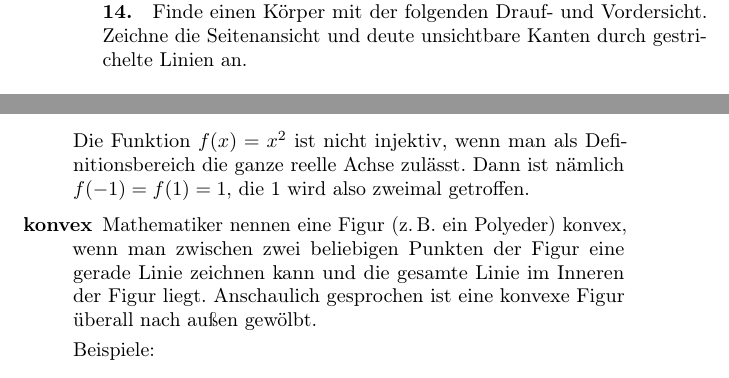
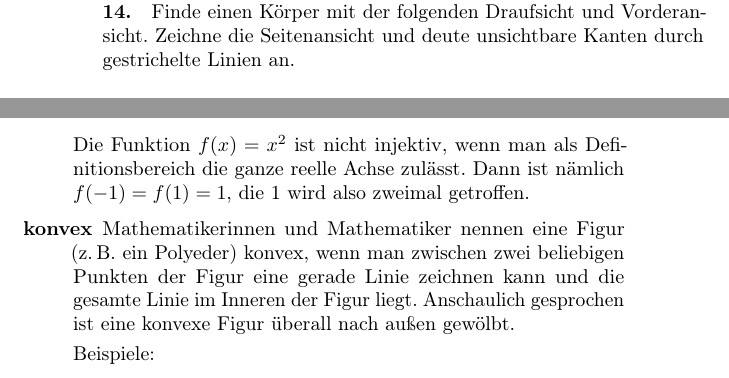
Before and after one commit to IMAGINARY/Arnold5to15, a LaTeX paper (5to15_de_DE.tex): two parts of pages 8 and 27 of 32, joined at a grey line, cut so that both start at the same text. Compiled offline with pdfLaTeX.

Commit message:
Update 5to15_de_DE.tex
corrected some spelling mistakes and some words.

```diff
--- a/5to15_de_DE.tex
+++ b/5to15_de_DE.tex
@@ -158,7 +158,7 @@ Wir würden uns sehr freuen, Rückmeldungen zu den Denkaufgaben zu erhalten, um
 \end{problem}
 
 \begin{problem}{14.}
-	Finde einen Körper mit der folgenden Drauf- und Vordersicht. Zeichne die Seitenansicht  und deute unsichtbare Kanten durch gestrichelte Linien an.
+	Finde einen Körper mit der folgenden Draufsicht und Vorderansicht. Zeichne die Seitenansicht und deute unsichtbare Kanten durch gestrichelte Linien an.
 	\begin{figure}[H]
 	\footnotesize
 	\null\hfill
@@ -855,7 +855,7 @@ Beispiele:
 \end{figure}
 Die Funktion $f(x) = x^2$ ist nicht injektiv, wenn man als Definitionsbereich die ganze reelle Achse zulässt. Dann ist nämlich $f(-1) = f(1) = 1$, die 1 wird also zweimal getroffen.
 
-\item[konvex] Mathematiker nennen eine Figur (z.\,B.\ ein Polyeder) konvex, wenn man zwischen zwei beliebigen Punkten der Figur eine gerade Linie zeichnen kann und die gesamte Linie im Inneren der Figur liegt.
+\item[konvex] Mathematikerinnen und Mathematiker nennen eine Figur (z.\,B.\ ein Polyeder) konvex, wenn man zwischen zwei beliebigen Punkten der Figur eine gerade Linie zeichnen kann und die gesamte Linie im Inneren der Figur liegt.
 Anschaulich gesprochen ist eine konvexe Figur überall nach außen gewölbt.
 
 Beispiele:
```
Also changed, not shown: 5to15_de_DE.tex (4 more changed lines).
